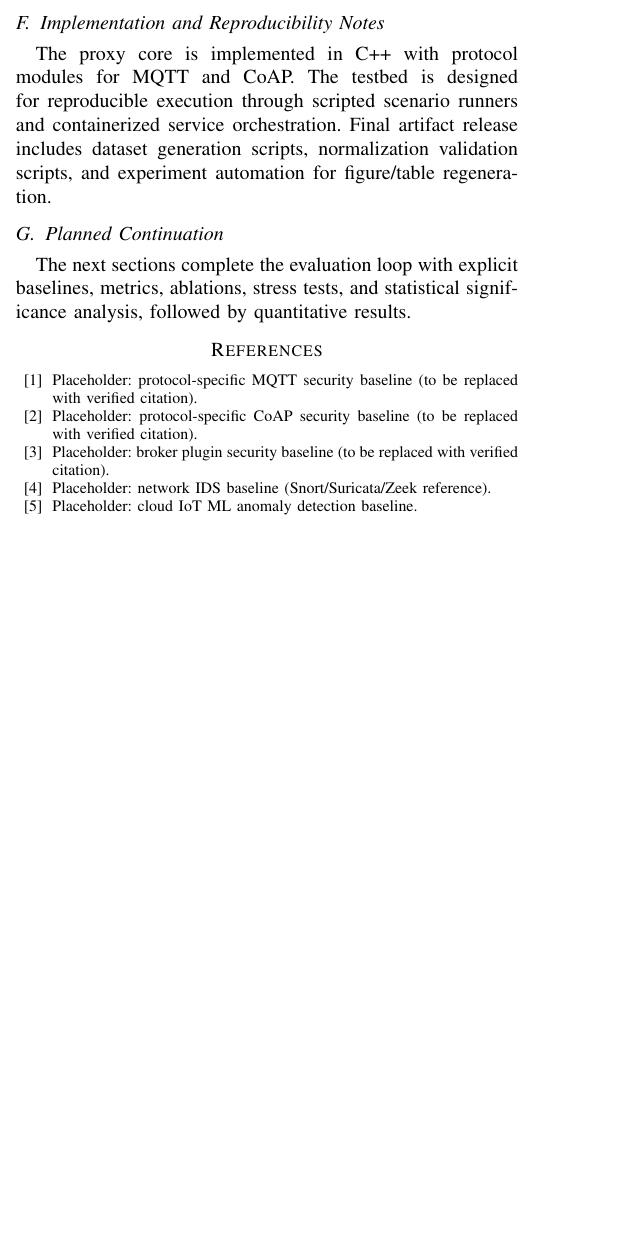
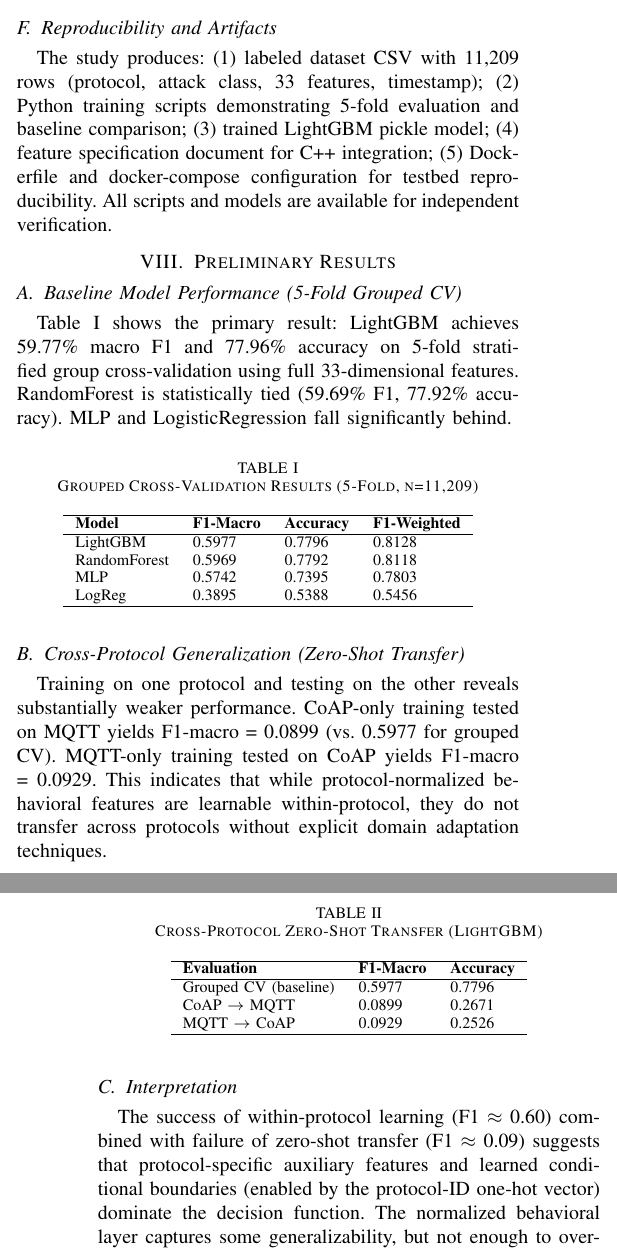
Before and after one commit to minhajshafin/SentriX, a LaTeX paper (Research_Paper/conference_101719.tex): part of one column of page 3 of 3 before the commit and two parts of the columns of pages 3 and 4 of 4 after it, the two joined at a grey line, cut at the place of the change, the shorter picture padded with empty space. Compiled offline with pdfLaTeX.

Commit message:
writing update till week 6

```diff
--- a/Research_Paper/conference_101719.tex
+++ b/Research_Paper/conference_101719.tex
@@ -161,6 +161,45 @@ Candidate classifiers (tree-based and lightweight neural models) are trained on
+Four candidate classifiers are trained on the combined MQTT+CoAP labeled dataset: LogisticRegression (baseline), RandomForest, MLP, and LightGBM. Training uses all 11,209 samples without validation hold-out. Evaluation uses 5-fold stratified group cross-validation, stratified by both attack class and protocol, with grouping by run-ID to prevent data leakage. Model selection prioritizes macro F1-score (primary metric), per-protocol detection quality, and inference memory. LightGBM is selected with F1-macro = 0.5977 and is serialized to Python pickle format (1.76 MB); ONNX export is deferred pending toolchain configuration. The selected model and feature specification are provided for C++ proxy integration in future work.
 
-\subsection{Implementation and Reproducibility Notes}
-The proxy core is implemented in C++ with protocol modules for MQTT and CoAP. The testbed is designed for reproducible execution through scripted scenario runners and containerized service orchestration. Final artifact release includes dataset generation scripts, normalization validation scripts, and experiment automation for figure/table regeneration.
+\subsection{Reproducibility and Artifacts}
+The study produces: (1) labeled dataset CSV with 11,209 rows (protocol, attack class, 33 features, timestamp); (2) Python training scripts demonstrating 5-fold evaluation and baseline comparison; (3) trained LightGBM pickle model; (4) feature specification document for C++ integration; (5) Dockerfile and docker-compose configuration for testbed reproducibility. All scripts and models are available for independent verification.
 
-\subsection{Planned Continuation}
-The next sections complete the evaluation loop with explicit baselines, metrics, ablations, stress tests, and statistical significance analysis, followed by quantitative results.
+\section{Preliminary Results}
+\subsection{Baseline Model Performance (5-Fold Grouped CV)}
+Table~\ref{tab:results} shows the primary result: LightGBM achieves 59.77\% macro F1 and 77.96\% accuracy on 5-fold stratified group cross-validation using full 33-dimensional features. RandomForest is statistically tied (59.69\% F1, 77.92\% accuracy). MLP and LogisticRegression fall significantly behind.
+
+\begin{table}[h]
+\centering
+\caption{Grouped Cross-Validation Results (5-Fold, n=11,209)}
+\label{tab:results}
+\begin{tabular}{llll}
+\hline
+\textbf{Model} & \textbf{F1-Macro} & \textbf{Accuracy} & \textbf{F1-Weighted} \\
+\hline
+LightGBM & 0.5977 & 0.7796 & 0.8128 \\
+RandomForest & 0.5969 & 0.7792 & 0.8118 \\
+MLP & 0.5742 & 0.7395 & 0.7803 \\
+LogReg & 0.3895 & 0.5388 & 0.5456 \\
+\hline
+\end{tabular}
+\end{table}
+
+\subsection{Cross-Protocol Generalization (Zero-Shot Transfer)}
+Training on one protocol and testing on the other reveals substantially weaker performance. CoAP-only training tested on MQTT yields F1-macro = 0.0899 (vs. 0.5977 for grouped CV). MQTT-only training tested on CoAP yields F1-macro = 0.0929. This indicates that while protocol-normalized behavioral features are learnable within-protocol, they do not transfer across protocols without explicit domain adaptation techniques.
+
+\begin{table}[h]
+\centering
+\caption{Cross-Protocol Zero-Shot Transfer (LightGBM)}
+\label{tab:transfer}
+\begin{tabular}{lll}
+\hline
+\textbf{Evaluation} & \textbf{F1-Macro} & \textbf{Accuracy} \\
+\hline
+Grouped CV (baseline) & 0.5977 & 0.7796 \\
+CoAP $\to$ MQTT & 0.0899 & 0.2671 \\
+MQTT $\to$ CoAP & 0.0929 & 0.2526 \\
+\hline
+\end{tabular}
+\end{table}
+
+\subsection{Interpretation}
+The success of within-protocol learning (F1 $\approx$ 0.60) combined with failure of zero-shot transfer (F1 $\approx$ 0.09) suggests that protocol-specific auxiliary features and learned conditional boundaries (enabled by the protocol-ID one-hot vector) dominate the decision function. The normalized behavioral layer captures some generalizability, but not enough to overcome protocol-specific semantics alone.
@@ -167,7 +223,2 @@ The next sections complete the evaluation loop with explicit baselines, metrics,
 
 \begin{thebibliography}{00}
-\bibitem{rw_placeholder_1} Placeholder: protocol-specific MQTT security baseline (to be replaced with verified citation).
-\bibitem{rw_placeholder_2} Placeholder: protocol-specific CoAP security baseline (to be replaced with verified citation).
-\bibitem{rw_placeholder_3} Placeholder: broker plugin security baseline (to be replaced with verified citation).
-\bibitem{rw_placeholder_4} Placeholder: network IDS baseline (Snort/Suricata/Zeek reference).
-\bibitem{rw_placeholder_5} Placeholder: cloud IoT ML anomaly detection baseline.
```
Also changed, not shown: Research_Paper/conference_101719.tex (35 more changed lines).
